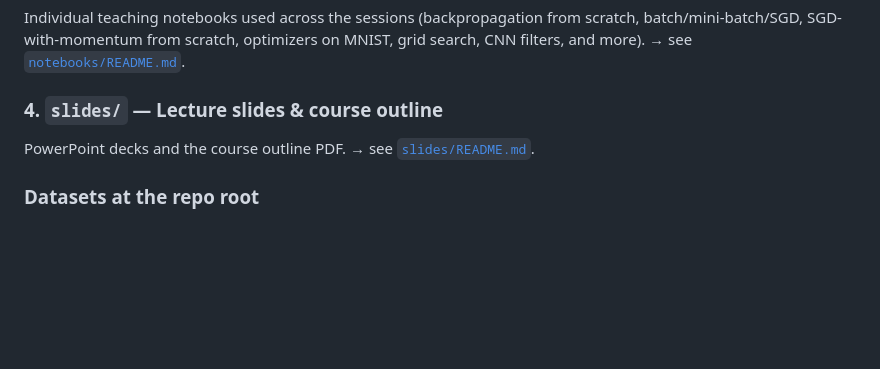
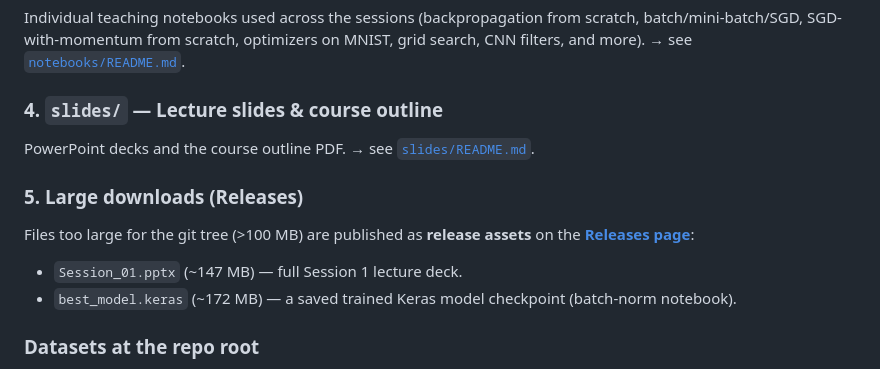
Before and after one commit to mlnjsh/Introduction-to-Deep-Learning, a Markdown page: README.md, the part around the change. Rendered like a GitHub page; blank space fills up the shorter version.

Commit message:
Link large release assets from README

```diff
--- a/README.md
+++ b/README.md
@@ -56,6 +56,12 @@ CNN filters, and more). → see [`notebooks/README.md`](notebooks/README.md).
 ### 4. `slides/` — Lecture slides & course outline
 PowerPoint decks and the course outline PDF. → see [`slides/README.md`](slides/README.md).
 
+### 5. Large downloads (Releases)
+Files too large for the git tree (>100 MB) are published as **release assets** on the
+[**Releases page**](https://github.com/mlnjsh/Introduction-to-Deep-Learning/releases/tag/v1.0):
+- `Session_01.pptx` (~147 MB) — full Session 1 lecture deck.
+- `best_model.keras` (~172 MB) — a saved trained Keras model checkpoint (batch-norm notebook).
+
 ### Datasets at the repo root
 - `loan_prediction_data.csv` — pre-normalized loan-approval data used by `notebooks_DeepLearning/`.
 - `housing.data.txt` — Boston-housing data used by some standalone notebooks.
```
